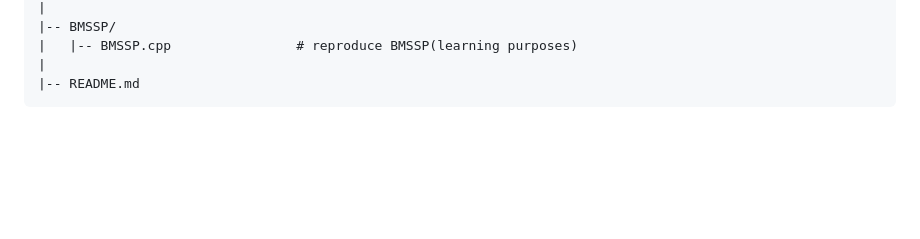
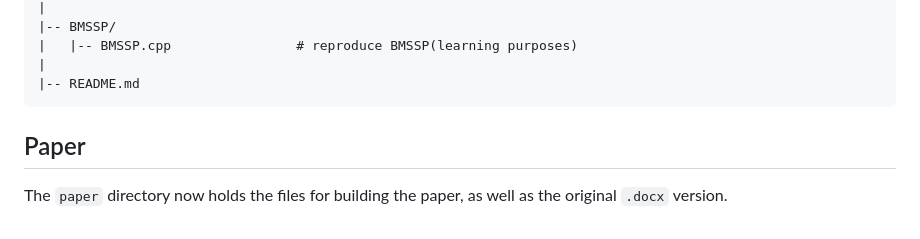
Before and after one commit to NEU-Yuyang7/MST, a Markdown page: README.md, the part around the change. GitHub-like rendering; blank space fills up the shorter version.

Commit message:
New branch for work on the paper...
... and the corresponding changes to the code.

````diff
--- a/README.md
+++ b/README.md
@@ -119,3 +119,7 @@ project/
 |
 |-- README.md
 ```
+
+## Paper
+
+The `paper` directory now holds the files for building the paper, as well as the original `.docx` version.
````
